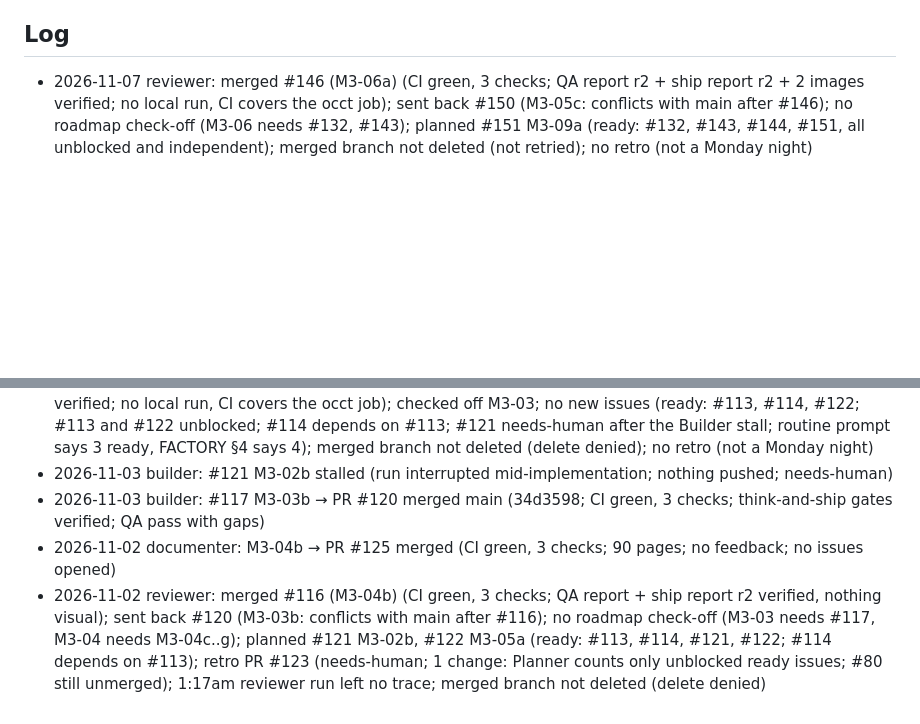
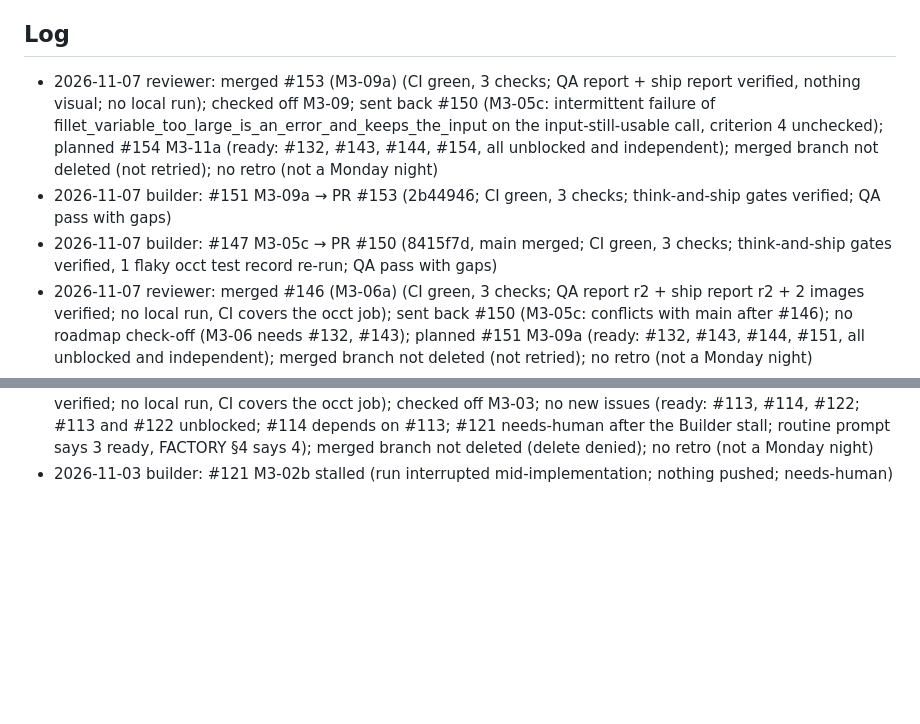
Before and after one commit to glitchwizard/saulitwerx, a Markdown page: docs/factory/STATE.md, 2 parts joined by grey strips. GitHub-like rendering; blank space fills up the shorter version.

Commit message:
docs(factory): state log 2026-11-07 reviewer 0317, check off M3-09

```diff
--- a/docs/factory/STATE.md
+++ b/docs/factory/STATE.md
@@ -13,6 +13,9 @@ issues_per_night: 4
 
 ## Log
 
+- 2026-11-07 reviewer: merged #153 (M3-09a) (CI green, 3 checks; QA report + ship report verified, nothing visual; no local run); checked off M3-09; sent back #150 (M3-05c: intermittent failure of fillet_variable_too_large_is_an_error_and_keeps_the_input on the input-still-usable call, criterion 4 unchecked); planned #154 M3-11a (ready: #132, #143, #144, #154, all unblocked and independent); merged branch not deleted (not retried); no retro (not a Monday night)
+- 2026-11-07 builder: #151 M3-09a → PR #153 (2b44946; CI green, 3 checks; think-and-ship gates verified; QA pass with gaps)
+- 2026-11-07 builder: #147 M3-05c → PR #150 (8415f7d, main merged; CI green, 3 checks; think-and-ship gates verified, 1 flaky occt test record re-run; QA pass with gaps)
 - 2026-11-07 reviewer: merged #146 (M3-06a) (CI green, 3 checks; QA report r2 + ship report r2 + 2 images verified; no local run, CI covers the occt job); sent back #150 (M3-05c: conflicts with main after #146); no roadmap check-off (M3-06 needs #132, #143); planned #151 M3-09a (ready: #132, #143, #144, #151, all unblocked and independent); merged branch not deleted (not retried); no retro (not a Monday night)
 - 2026-11-07 builder: #147 M3-05c → PR #150 (0125bf8; CI green, 3 checks; think-and-ship gates verified; QA pass with gaps)
 - 2026-11-07 builder: #131 M3-06a → PR #146 (b0f45d0, main merged; CI green, 3 checks; think-and-ship gates verified; QA pass with gaps)
@@ -40,6 +43,3 @@ issues_per_night: 4
 - 2026-11-03 builder: #113 M3-04c → PR #127 (de18914; CI green, 3 checks; think-and-ship gates verified; QA pass with gaps)
 - 2026-11-03 reviewer: merged #120 (M3-03b) (CI green, 3 checks; QA report + ship report r3 + 1 image verified; no local run, CI covers the occt job); checked off M3-03; no new issues (ready: #113, #114, #122; #113 and #122 unblocked; #114 depends on #113; #121 needs-human after the Builder stall; routine prompt says 3 ready, FACTORY §4 says 4); merged branch not deleted (delete denied); no retro (not a Monday night)
 - 2026-11-03 builder: #121 M3-02b stalled (run interrupted mid-implementation; nothing pushed; needs-human)
-- 2026-11-03 builder: #117 M3-03b → PR #120 merged main (34d3598; CI green, 3 checks; think-and-ship gates verified; QA pass with gaps)
-- 2026-11-02 documenter: M3-04b → PR #125 merged (CI green, 3 checks; 90 pages; no feedback; no issues opened)
-- 2026-11-02 reviewer: merged #116 (M3-04b) (CI green, 3 checks; QA report + ship report r2 verified, nothing visual); sent back #120 (M3-03b: conflicts with main after #116); no roadmap check-off (M3-03 needs #117, M3-04 needs M3-04c..g); planned #121 M3-02b, #122 M3-05a (ready: #113, #114, #121, #122; #114 depends on #113); retro PR #123 (needs-human; 1 change: Planner counts only unblocked ready issues; #80 still unmerged); 1:17am reviewer run left no trace; merged branch not deleted (delete denied)
```
Also changed, not shown: docs/ROADMAP.md (+1 -1 lines).
